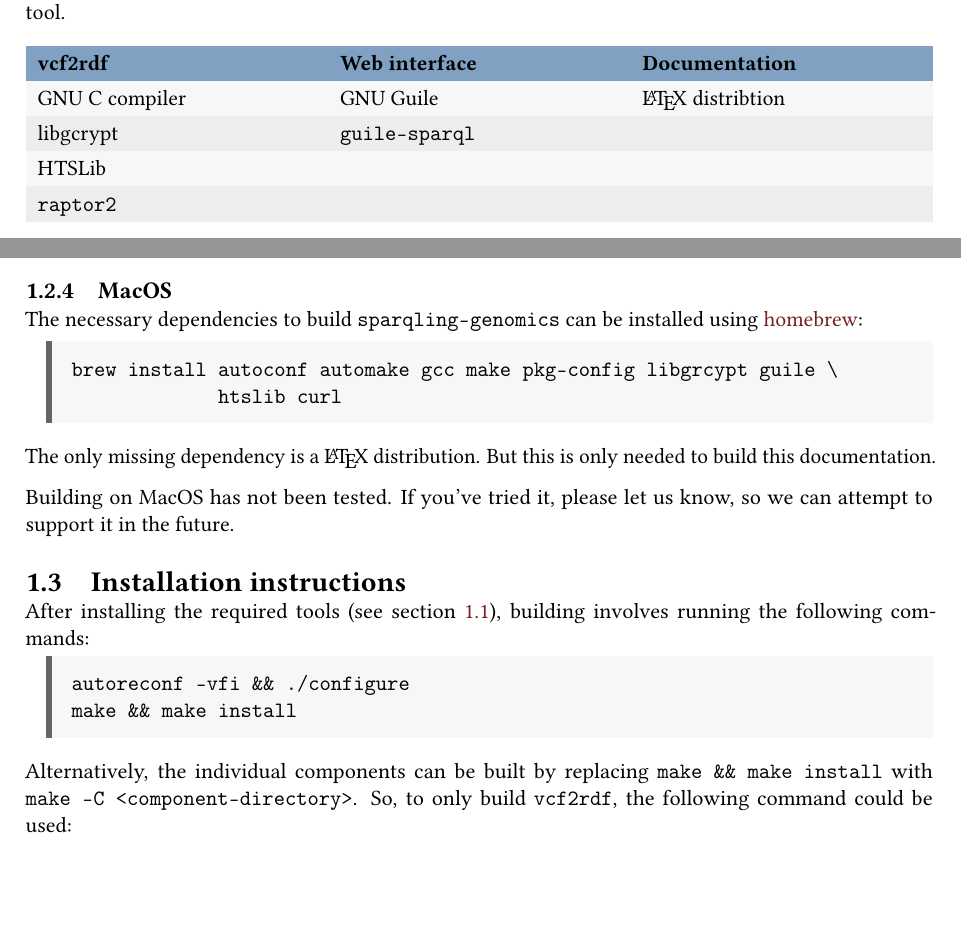
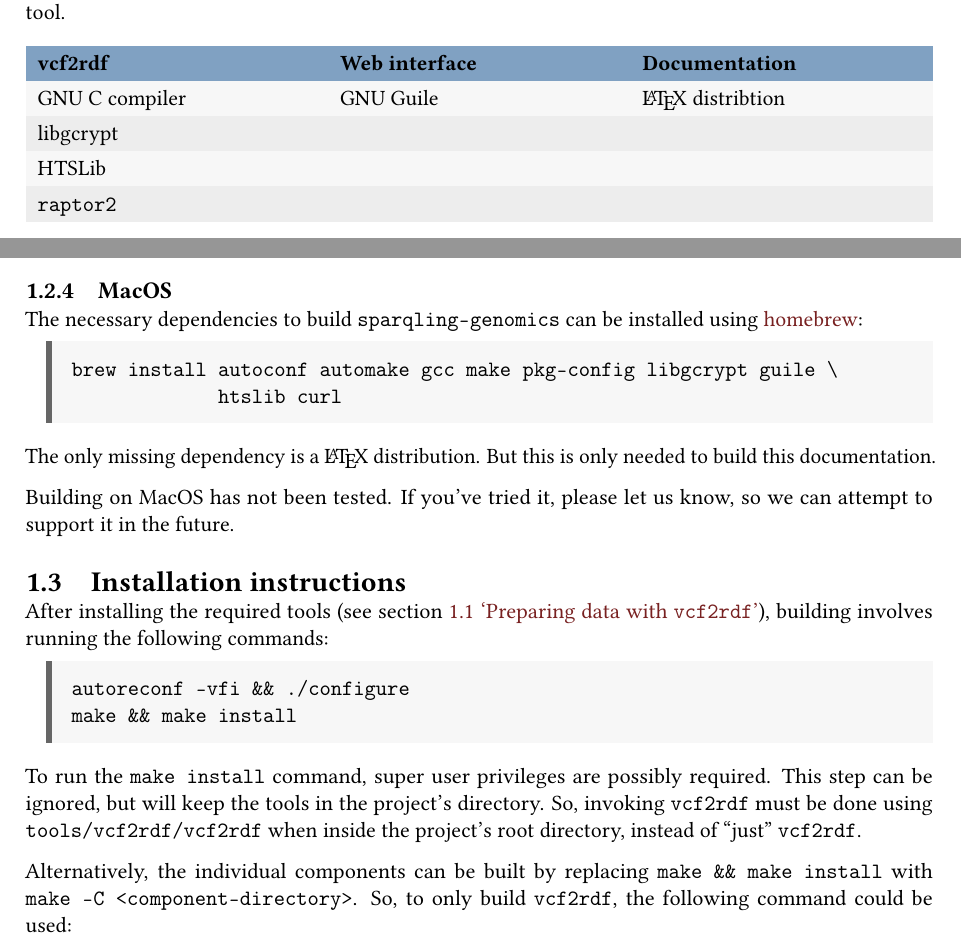
Before and after one commit to UMCUGenetics/sparqling-genomics, a LaTeX book (doc/sparqling-genomics.tex, which reads doc/introduction.tex): two parts of pages 3 and 4 of 12, joined at a grey line, cut so that both start at the same text, the shorter picture padded with empty space. Compiled offline with pdfLaTeX.

Commit message:
doc: Comment on how to avoid the need for super user privileges.
* doc/introduction.tex: Add comment on the ‘make install’ step.

```diff
--- a/doc/introduction.tex
+++ b/doc/introduction.tex
@@ -34,7 +34,7 @@
       & \href{https://tug.org/texlive/}{\LaTeX{} distribtion}\\
       \oddrow
       \href{https://www.gnupg.org/related_software/libgcrypt/}{libgcrypt}
-      & \href{https://www.github.com/roelj/guile-sparql/}{\texttt{guile-sparql}}
+      &
       & \\
       \evenrow
       \href{http://www.htslib.org/}{HTSLib}
@@ -102,7 +102,7 @@ guix environment -l environment.scm
 
 \begin{siderules}
 \begin{verbatim}
-brew install autoconf automake gcc make pkg-config libgrcypt guile \
+brew install autoconf automake gcc make pkg-config libgcrypt guile \
              htslib curl
 \end{verbatim}
 \end{siderules}
@@ -115,14 +115,22 @@ brew install autoconf automake gcc make pkg-config libgrcypt guile \
 
 \section{Installation instructions}
 
-After installing the required tools (see section \ref{sec:prerequisites}),
-building involves running the following commands:
-\begin{siderules}
+  After installing the required tools (see section \ref{sec:prerequisites}
+  {\color{LinkGray}`\nameref{sec:vcf2rdf}'}),
+  building involves running the following commands:
+
+  \begin{siderules}
 \begin{verbatim}
 autoreconf -vfi && ./configure
 make && make install
 \end{verbatim}
 \end{siderules}
+
+  To run the \texttt{make install} command, super user privileges are possibly
+  required.  This step can be ignored, but will keep the tools in the project's
+  directory.  So, invoking \texttt{vcf2rdf} must be done using
+  \texttt{tools/vcf2rdf/vcf2rdf} when inside the project's root directory,
+  instead of ``just'' \texttt{vcf2rdf}.
 
 Alternatively, the individual components can be built by replacing
 \texttt{make \&\& make install} with \texttt{make -C <component-directory>}.
```
